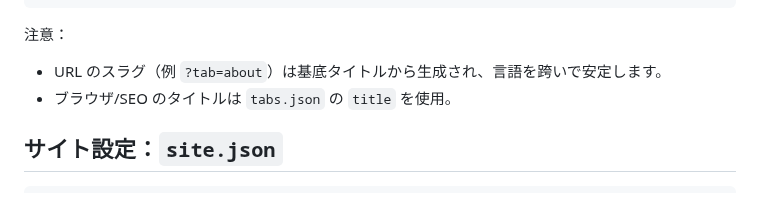
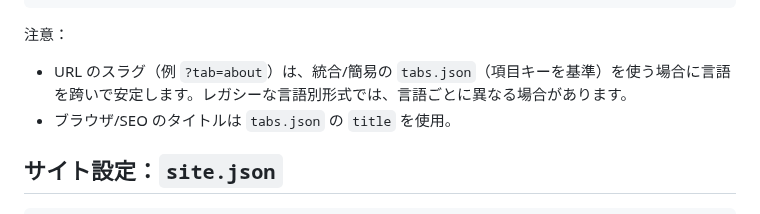
Before and after one commit to deemoe404/NanoSite, a Markdown page: wwwroot/post/doc_ja.md, the part around one of its changes. GitHub-like rendering.

```diff
--- a/wwwroot/post/doc_ja.md
+++ b/wwwroot/post/doc_ja.md
@@ -152,7 +154,7 @@ image: path/to/cover.jpg   # 任意。OG 画像などに使用
 
 注意：
 
-- URL のスラグ（例 `?tab=about`）は基底タイトルから生成され、言語を跨いで安定します。
+- URL のスラグ（例 `?tab=about`）は、統合/簡易の `tabs.json`（項目キーを基準）を使う場合に言語を跨いで安定します。レガシーな言語別形式では、言語ごとに異なる場合があります。
 - ブラウザ/SEO のタイトルは `tabs.json` の `title` を使用。
 
 
```
Also changed, not shown: other parts of wwwroot/post/doc_ja.md (+3 -1 lines), wwwroot/post/doc_en.md (+4 -2 lines), wwwroot/post/doc_zh.md (+4 -2 lines).
